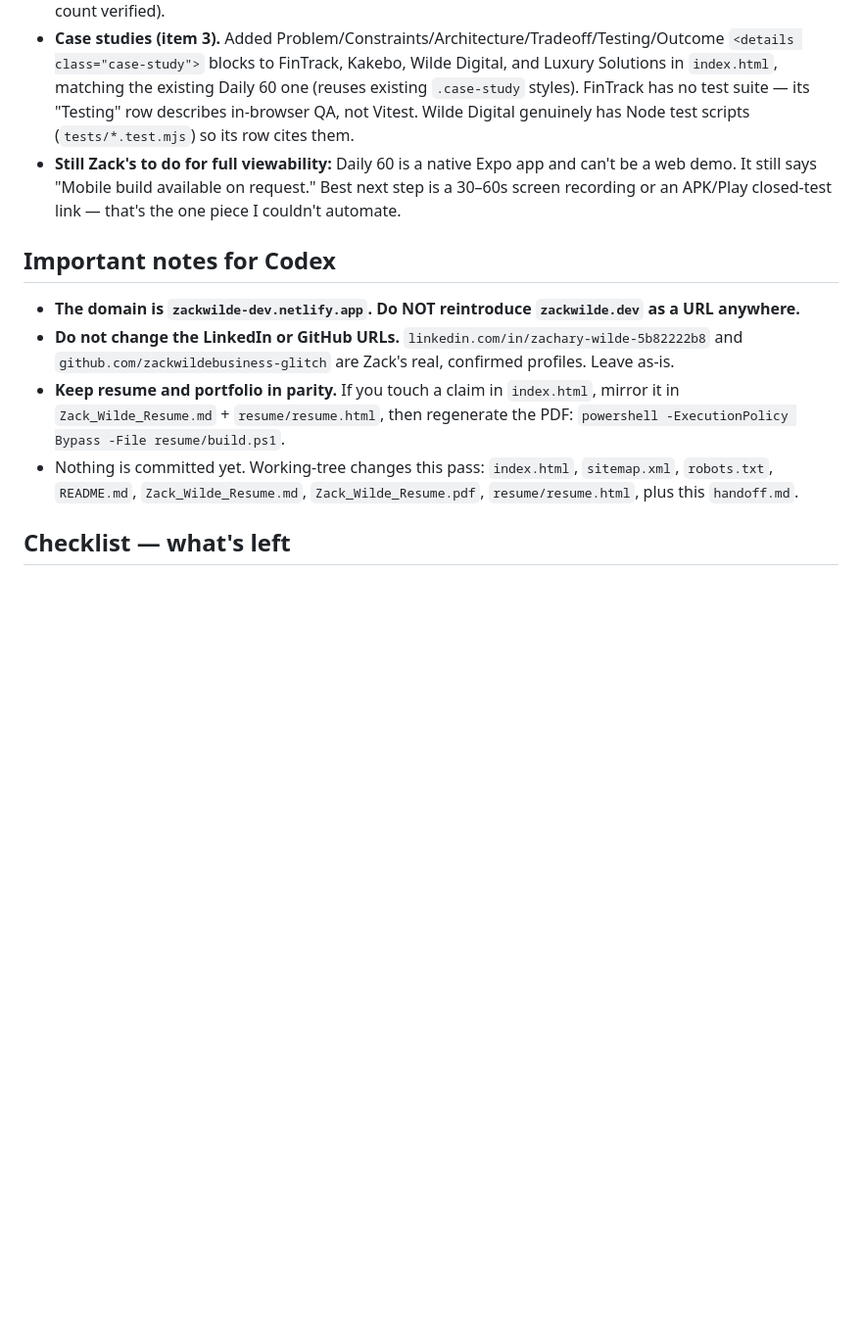
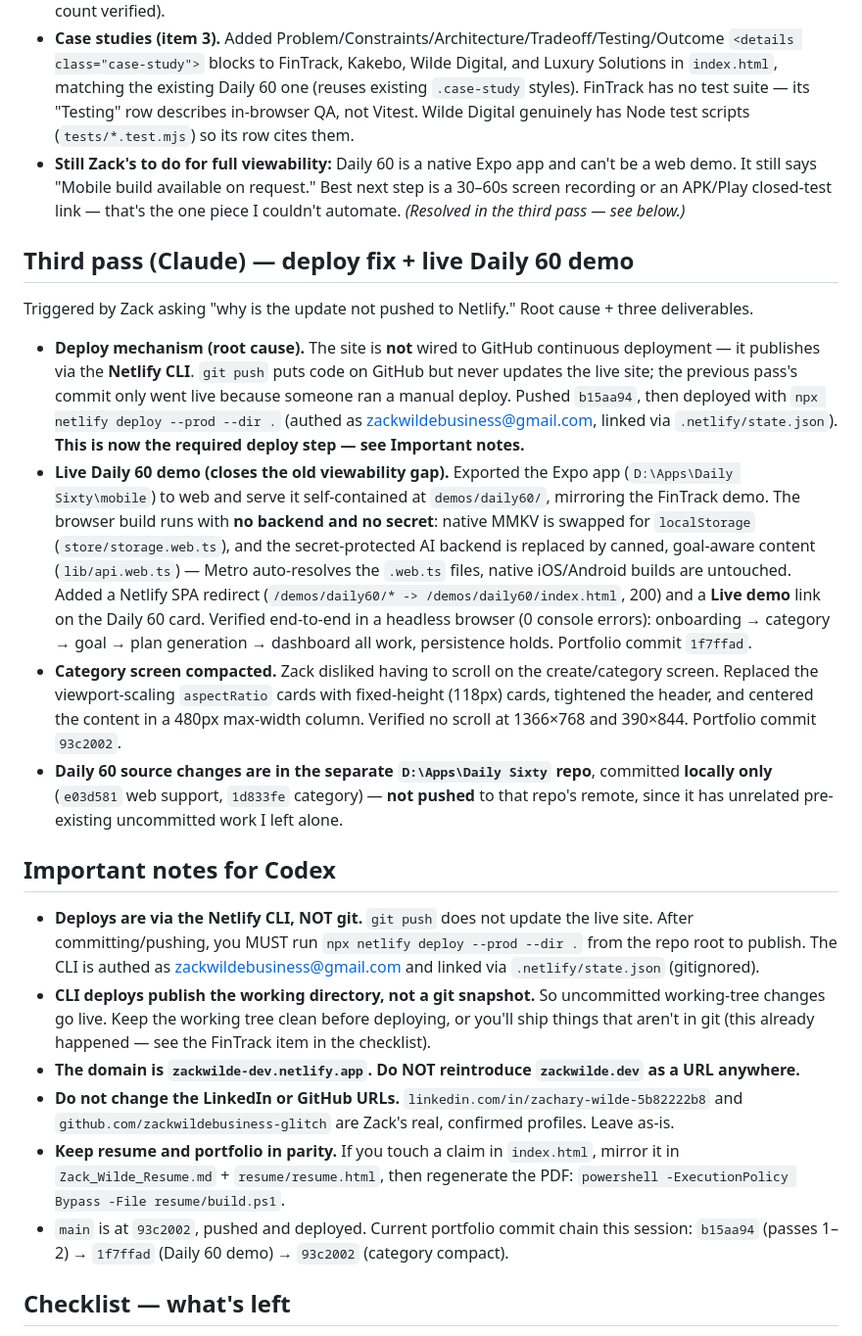
Before and after one commit to zackwildebusiness-glitch/zackwilde.dev, a Markdown page: handoff.md, the part around one of its changes. Shown at 98% size. Rendered like a GitHub page; blank space fills up the shorter version.

```diff
--- a/handoff.md
+++ b/handoff.md
@@ -26,14 +26,25 @@ Goal was three things Zack asked for after a critique: (1) make the best project
 - **Live FinTrack demo (item 1).** FinTrack (`D:\Apps\Finance Dashboard`) has a `loginAsDemo()` path and falls back to mock auth + localStorage + six months of seeded mock data when no Supabase env is present. Built it with `npx vite build --base=/demos/fintrack/` (no Supabase env) and copied `dist/*` into `demos/fintrack/`. Added `basename={import.meta.env.BASE_URL}` to that project's `src/main.jsx` so its `BrowserRouter` works under the subpath (harmless at root). Added a Netlify SPA redirect (`/demos/fintrack/* -> /demos/fintrack/index.html`, 200) in `netlify.toml`. Verified end-to-end with a headless browser: `/demos/fintrack/` redirects to the login screen, "Try Demo" lands on the full dashboard with charts. `index.html` FinTrack link is now **Live demo** -> `demos/fintrack/` (was "Demo available on request").
 - **Outcomes/proof (item 2).** All claims verified against the actual repos before writing — no invented metrics. FinTrack: **7 Postgres tables, 9 RLS policies** (counted in `supabase/migrations/...sql`); resume + site bullets and the FinTrack "Proof" fact now say so. Daily 60: Claude API key server-side, multi-strategy JSON extraction, GitHub Actions CI (typecheck + Vitest on both services, confirmed in `Daily Sixty/.github/workflows/ci.yml`), Android closed-testing with Play Store metadata. Mirrored into `Zack_Wilde_Resume.md`, `resume/resume.html`, regenerated `Zack_Wilde_Resume.pdf` (still **one page**, page-count verified).
 - **Case studies (item 3).** Added Problem/Constraints/Architecture/Tradeoff/Testing/Outcome `<details class="case-study">` blocks to FinTrack, Kakebo, Wilde Digital, and Luxury Solutions in `index.html`, matching the existing Daily 60 one (reuses existing `.case-study` styles). FinTrack has no test suite — its "Testing" row describes in-browser QA, not Vitest. Wilde Digital genuinely has Node test scripts (`tests/*.test.mjs`) so its row cites them.
-- **Still Zack's to do for full viewability:** Daily 60 is a native Expo app and can't be a web demo. It still says "Mobile build available on request." Best next step is a 30–60s screen recording or an APK/Play closed-test link — that's the one piece I couldn't automate.
+- **Still Zack's to do for full viewability:** Daily 60 is a native Expo app and can't be a web demo. It still says "Mobile build available on request." Best next step is a 30–60s screen recording or an APK/Play closed-test link — that's the one piece I couldn't automate. *(Resolved in the third pass — see below.)*
+
+## Third pass (Claude) — deploy fix + live Daily 60 demo
+
+Triggered by Zack asking "why is the update not pushed to Netlify." Root cause + three deliverables.
+
+- **Deploy mechanism (root cause).** The site is **not** wired to GitHub continuous deployment — it publishes via the **Netlify CLI**. `git push` puts code on GitHub but never updates the live site; the previous pass's commit only went live because someone ran a manual deploy. Pushed `b15aa94`, then deployed with `npx netlify deploy --prod --dir .` (authed as zackwildebusiness@gmail.com, linked via `.netlify/state.json`). **This is now the required deploy step — see Important notes.**
+- **Live Daily 60 demo (closes the old viewability gap).** Exported the Expo app (`D:\Apps\Daily Sixty\mobile`) to web and serve it self-contained at `demos/daily60/`, mirroring the FinTrack demo. The browser build runs with **no backend and no secret**: native MMKV is swapped for `localStorage` (`store/storage.web.ts`), and the secret-protected AI backend is replaced by canned, goal-aware content (`lib/api.web.ts`) — Metro auto-resolves the `.web.ts` files, native iOS/Android builds are untouched. Added a Netlify SPA redirect (`/demos/daily60/* -> /demos/daily60/index.html`, 200) and a **Live demo** link on the Daily 60 card. Verified end-to-end in a headless browser (0 console errors): onboarding → category → goal → plan generation → dashboard all work, persistence holds. Portfolio commit `1f7ffad`.
+- **Category screen compacted.** Zack disliked having to scroll on the create/category screen. Replaced the viewport-scaling `aspectRatio` cards with fixed-height (118px) cards, tightened the header, and centered the content in a 480px max-width column. Verified no scroll at 1366×768 and 390×844. Portfolio commit `93c2002`.
+- **Daily 60 source changes are in the separate `D:\Apps\Daily Sixty` repo**, committed **locally only** (`e03d581` web support, `1d833fe` category) — **not pushed** to that repo's remote, since it has unrelated pre-existing uncommitted work I left alone.
 
 ## Important notes for Codex
 
+- **Deploys are via the Netlify CLI, NOT git.** `git push` does not update the live site. After committing/pushing, you MUST run `npx netlify deploy --prod --dir .` from the repo root to publish. The CLI is authed as zackwildebusiness@gmail.com and linked via `.netlify/state.json` (gitignored).
+- **CLI deploys publish the working directory, not a git snapshot.** So uncommitted working-tree changes go live. Keep the working tree clean before deploying, or you'll ship things that aren't in git (this already happened — see the FinTrack item in the checklist).
 - **The domain is `zackwilde-dev.netlify.app`. Do NOT reintroduce `zackwilde.dev` as a URL anywhere.**
 - **Do not change the LinkedIn or GitHub URLs.** `linkedin.com/in/zachary-wilde-5b82222b8` and `github.com/zackwildebusiness-glitch` are Zack's real, confirmed profiles. Leave as-is.
 - **Keep resume and portfolio in parity.** If you touch a claim in `index.html`, mirror it in `Zack_Wilde_Resume.md` + `resume/resume.html`, then regenerate the PDF: `powershell -ExecutionPolicy Bypass -File resume/build.ps1`.
-- Nothing is committed yet. Working-tree changes this pass: `index.html`, `sitemap.xml`, `robots.txt`, `README.md`, `Zack_Wilde_Resume.md`, `Zack_Wilde_Resume.pdf`, `resume/resume.html`, plus this `handoff.md`.
+- `main` is at `93c2002`, pushed and deployed. Current portfolio commit chain this session: `b15aa94` (passes 1–2) → `1f7ffad` (Daily 60 demo) → `93c2002` (category compact).
 
 ## Checklist — what's left
 
```
Also changed, not shown: other parts of handoff.md (+20 -5 lines).
